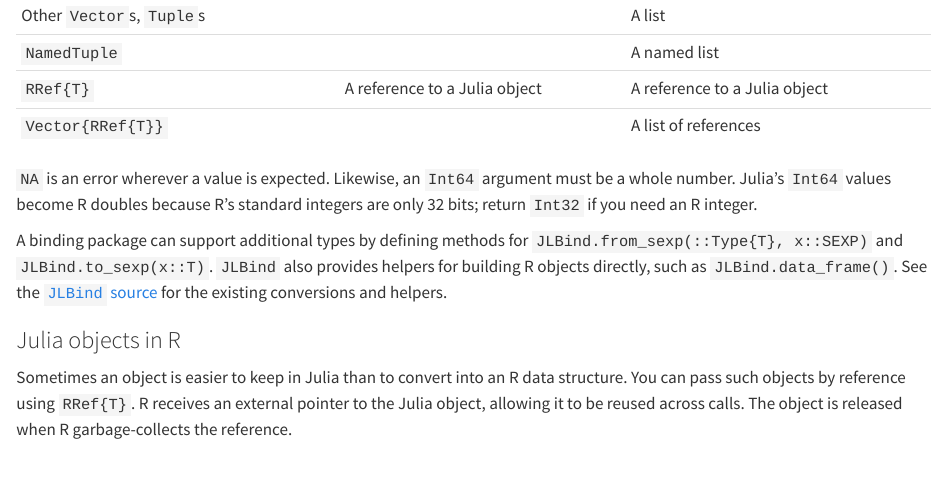
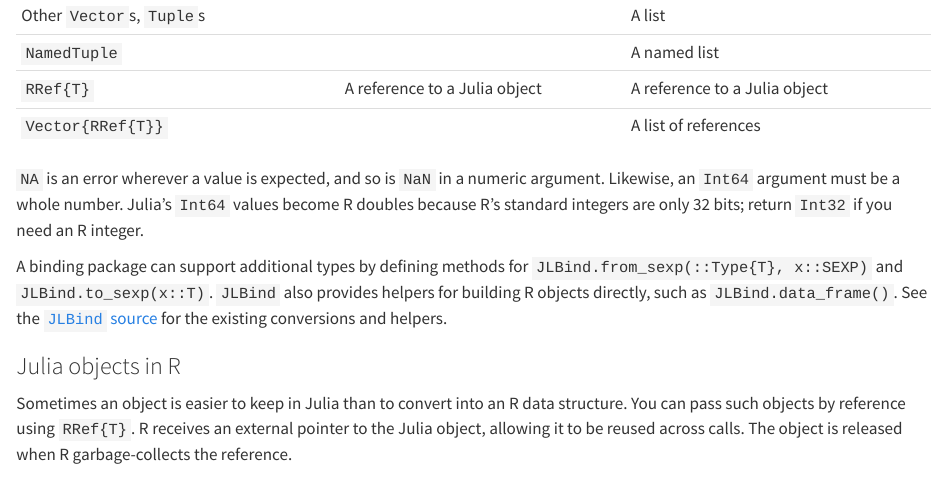
Before and after one commit to BjarkeHautop/jlbind, a Quarto document (vignettes/jlbind.qmd): the page in a window 1100 px wide, from 3630 px down. Rendered offline with R 4.5, knitr and Pandoc in place of Quarto, with nearby package versions.

Commit message:
Minor fixes

```diff
--- a/vignettes/jlbind.qmd
+++ b/vignettes/jlbind.qmd
@@ -213,9 +213,10 @@ value using `to_sexp()`. The built-in conversions are:
   | `RRef{T}`                          | A reference to a Julia object  | A reference to a Julia object    |
   | `Vector{RRef{T}}`                  |                                | A list of references             |
 
-`NA` is an error wherever a value is expected. Likewise, an `Int64` argument
-must be a whole number. Julia's `Int64` values become R doubles because R's
-standard integers are only 32 bits; return `Int32` if you need an R integer.
+`NA` is an error wherever a value is expected, and so is `NaN` in a numeric
+argument. Likewise, an `Int64` argument must be a whole number. Julia's `Int64`
+values become R doubles because R's standard integers are only 32 bits; return
+`Int32` if you need an R integer.
 
 A binding package can support additional types by defining methods for
 `JLBind.from_sexp(::Type{T}, x::SEXP)` and `JLBind.to_sexp(x::T)`. `JLBind` also
```
Also changed, not shown: R/runtime.R (+3 -0 lines), 3 other files.
